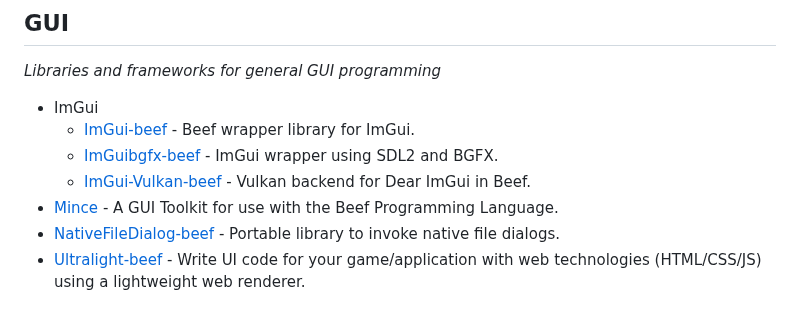
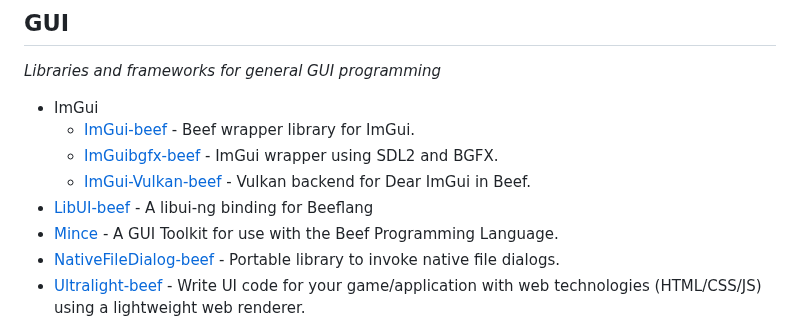
Before and after one commit to Jonathan-Racaud/awesome-beef, a Markdown page: README.md, the part around the change. Rendered like a GitHub page.

Commit message:
Add a libui-ng binding for Beef

```diff
--- a/README.md
+++ b/README.md
@@ -128,6 +128,7 @@ Inspired by [awesome-python](https://github.com/vinta/awesome-python).
     - [ImGui-beef](https://github.com/RogueMacro/imgui-beef) - Beef wrapper library for ImGui.
     - [ImGuibgfx-beef](https://github.com/jazzbre/imguibgfx-beef) - ImGui wrapper using SDL2 and BGFX.
     - [ImGui-Vulkan-beef](https://github.com/MineGame159/imgui-vulkan-beef) - Vulkan backend for Dear ImGui in Beef.
+- [LibUI-beef](https://github.com/guofeiyu2022/libui-beef) - A libui-ng binding for Beeflang
 - [Mince](https://github.com/SteveSmithSoftware/Mince) - A GUI Toolkit for use with the Beef Programming Language.
 - [NativeFileDialog-beef](https://github.com/jazzbre/nativefiledialog-beef) - Portable library to invoke native file dialogs.
 - [Ultralight-beef](https://github.com/kumikumi/Ultralight-beef) - Write UI code for your game/application with web technologies (HTML/CSS/JS) using a lightweight web renderer.
```
